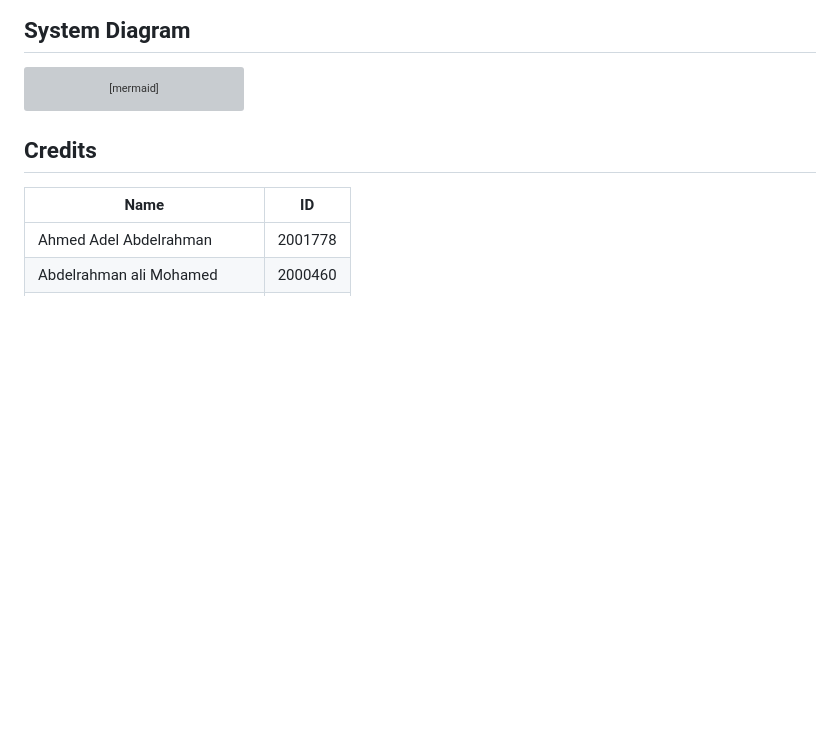
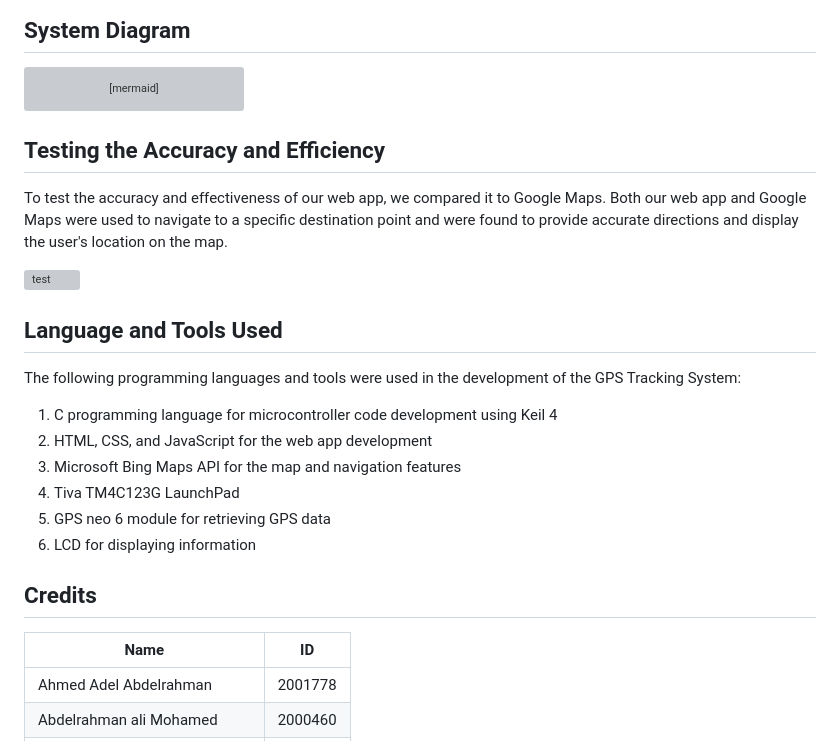
Before and after one commit to ahmadel1/GPS-Tracking-System, a Markdown page: README.md, the part around the change. Rendered like a GitHub page; blank space fills up the shorter version; grey boxes are pictures that could not be loaded.

````diff
--- a/README.md
+++ b/README.md
@@ -48,6 +48,22 @@ Tiva  LaunchPad->>GPS  Module: Retrieve GPS data
 Tiva  LaunchPad->>Laptop: Send end point GPS data
 Laptop->>Website: Display end point GPS data
 ```
+## Testing the Accuracy and Efficiency
+To test the accuracy and effectiveness of our web app, we compared it to Google Maps. Both our web app and Google Maps were used to navigate to a specific destination point and were found to provide accurate directions and display the user's location on the map.
+
+![test](https://github.com/ahmadel1/GPS-Tracking-System/assets/73443649/97612326-7487-4dd0-8fb8-fd4f03c5f2ac)
+
+
+## Language and Tools Used
+The following programming languages and tools were used in the development of the GPS Tracking System:
+
+1. C programming language for microcontroller code development using Keil 4
+2. HTML, CSS, and JavaScript for the web app development
+3. Microsoft Bing Maps API for the map and navigation features
+4. Tiva TM4C123G LaunchPad
+5. GPS neo 6 module for retrieving GPS data
+6. LCD for displaying information
+
 
 ## Credits
 
````
